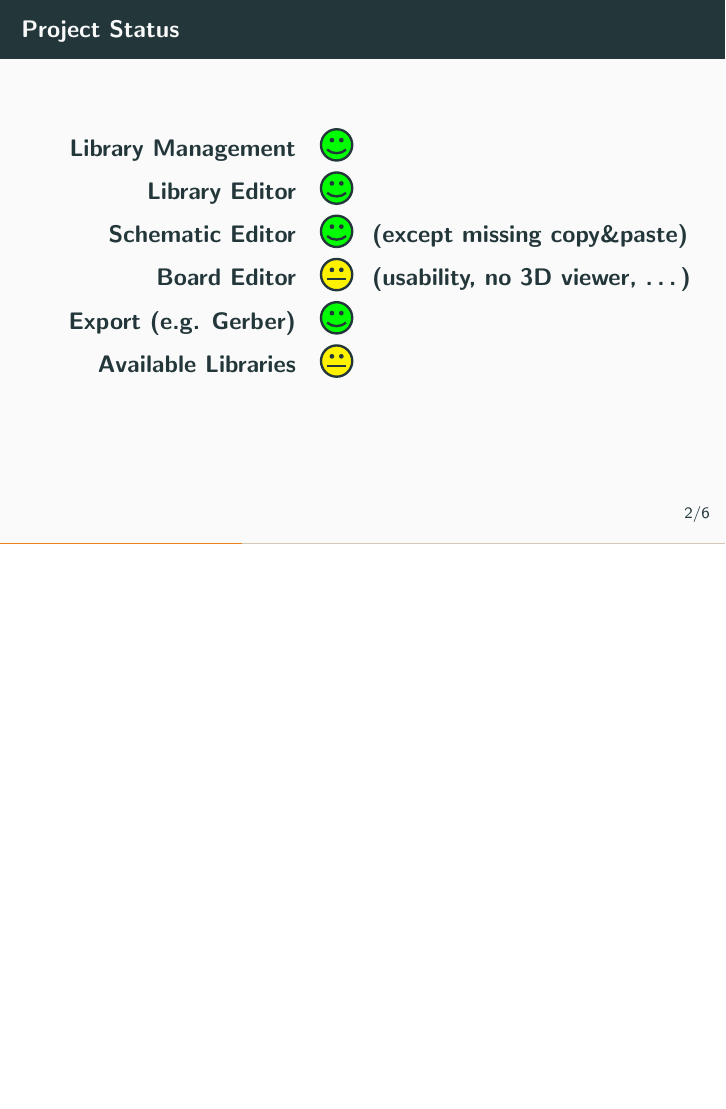
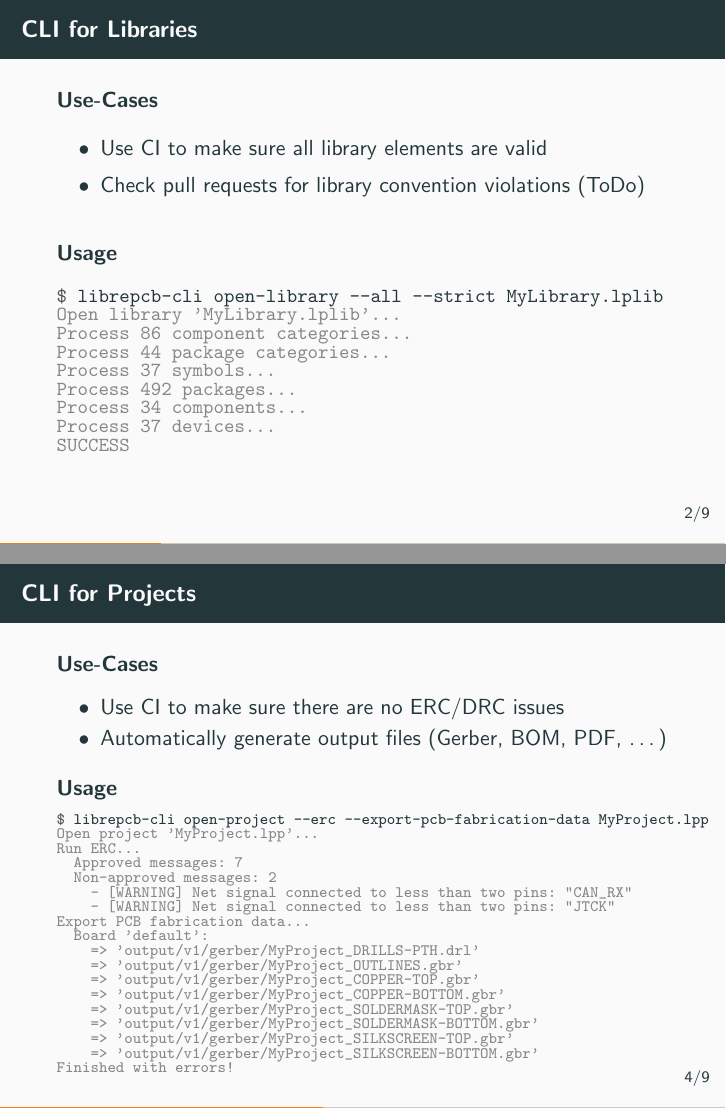
Before and after one commit to LibrePCB/librepcb-slides, LaTeX slides (librepcb-slides.tex, which reads slides/cli_libraries.tex, slides/cli_projects.tex): page 3 of 9 before the commit and pages 3 and 5 of 12 after it, the two joined at a grey line, the shorter picture padded with empty space. Compiled offline with pdfLaTeX.

Commit message:
Add CLI slides

```diff
--- /dev/null
+++ b/slides/cli_libraries.tex
@@ -0,0 +1,32 @@
+\section{CLI for Libraries}
+
+\begin{frame}[fragile]{\secname}
+  \textbf{Use-Cases}
+  \begin{itemize}
+    \item Use CI to make sure all library elements are valid
+    \item Check pull requests for library convention violations (ToDo)
+  \end{itemize}
+
+  \bigskip
+
+  \textbf{Usage}
+  \small
+  \begin{minted}[baselinestretch=.8,style=perldoc]{console}
+$ librepcb-cli open-library --all --strict MyLibrary.lplib
+Open library 'MyLibrary.lplib'...
+Process 86 component categories...
+Process 44 package categories...
+Process 37 symbols...
+Process 492 packages...
+Process 34 components...
+Process 37 devices...
+SUCCESS
+  \end{minted}
+\end{frame}
+
+
+\begin{frame}{\secname}
+  \begin{center}
+    \includegraphics[width=0.9\textwidth]{images/cli_libraries_github.png}
+  \end{center}
+\end{frame}
--- /dev/null
+++ b/slides/cli_projects.tex
@@ -0,0 +1,34 @@
+\section{CLI for Projects}
+
+\begin{frame}[fragile]{\secname}
+  \textbf{Use-Cases}
+  \begin{itemize}
+    \item Use CI to make sure there are no ERC/DRC issues
+    \item Automatically generate output files (Gerber, BOM, PDF, \ldots)
+  \end{itemize}
+
+  \bigskip
+
+  \textbf{Usage}
+  \scriptsize
+  \begin{minted}[baselinestretch=.8,style=perldoc]{console}
+$ librepcb-cli open-project --erc --export-pcb-fabrication-data MyProject.lpp
+Open project 'MyProject.lpp'...
+Run ERC...
+  Approved messages: 7
+  Non-approved messages: 2
+    - [WARNING] Net signal connected to less than two pins: "CAN_RX"
+    - [WARNING] Net signal connected to less than two pins: "JTCK"
+Export PCB fabrication data...
+  Board 'default':
+    => 'output/v1/gerber/MyProject_DRILLS-PTH.drl'
+    => 'output/v1/gerber/MyProject_OUTLINES.gbr'
+    => 'output/v1/gerber/MyProject_COPPER-TOP.gbr'
+    => 'output/v1/gerber/MyProject_COPPER-BOTTOM.gbr'
+    => 'output/v1/gerber/MyProject_SOLDERMASK-TOP.gbr'
+    => 'output/v1/gerber/MyProject_SOLDERMASK-BOTTOM.gbr'
+    => 'output/v1/gerber/MyProject_SILKSCREEN-TOP.gbr'
+    => 'output/v1/gerber/MyProject_SILKSCREEN-BOTTOM.gbr'
+Finished with errors!
+  \end{minted}
+\end{frame}
```
Also changed, not shown: librepcb-slides.tex (+4 -0 lines), images/cli_libraries_github.png (added).
